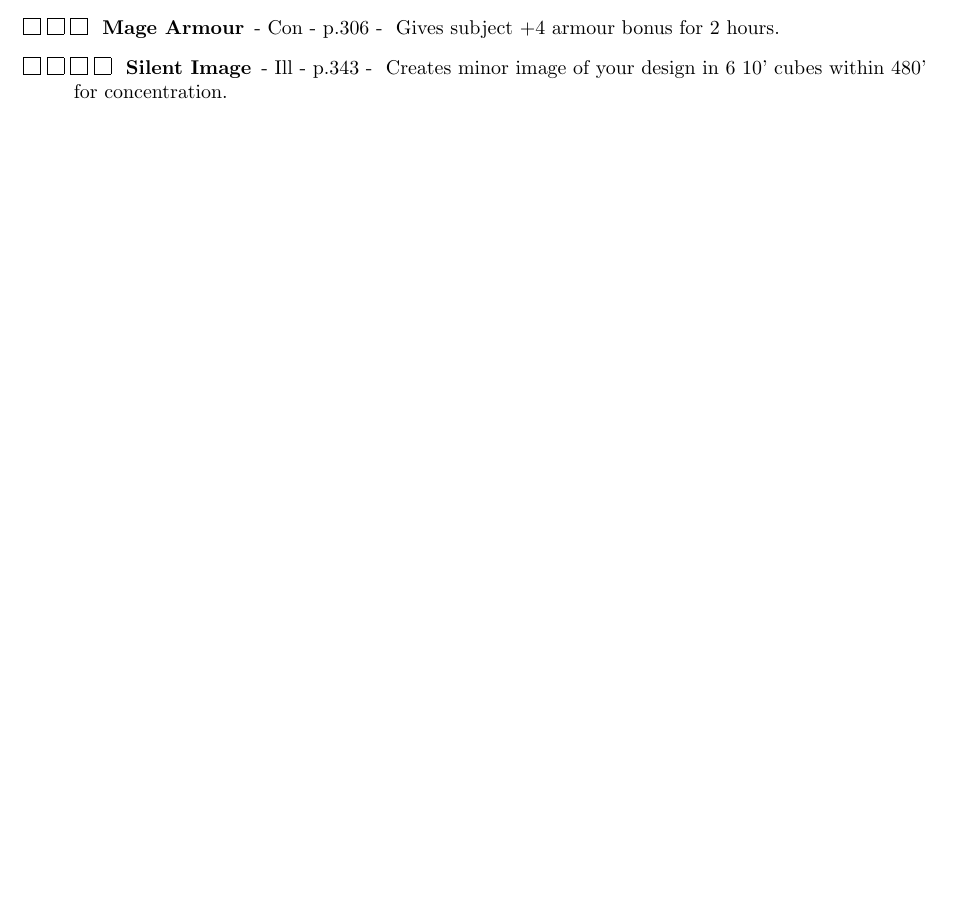
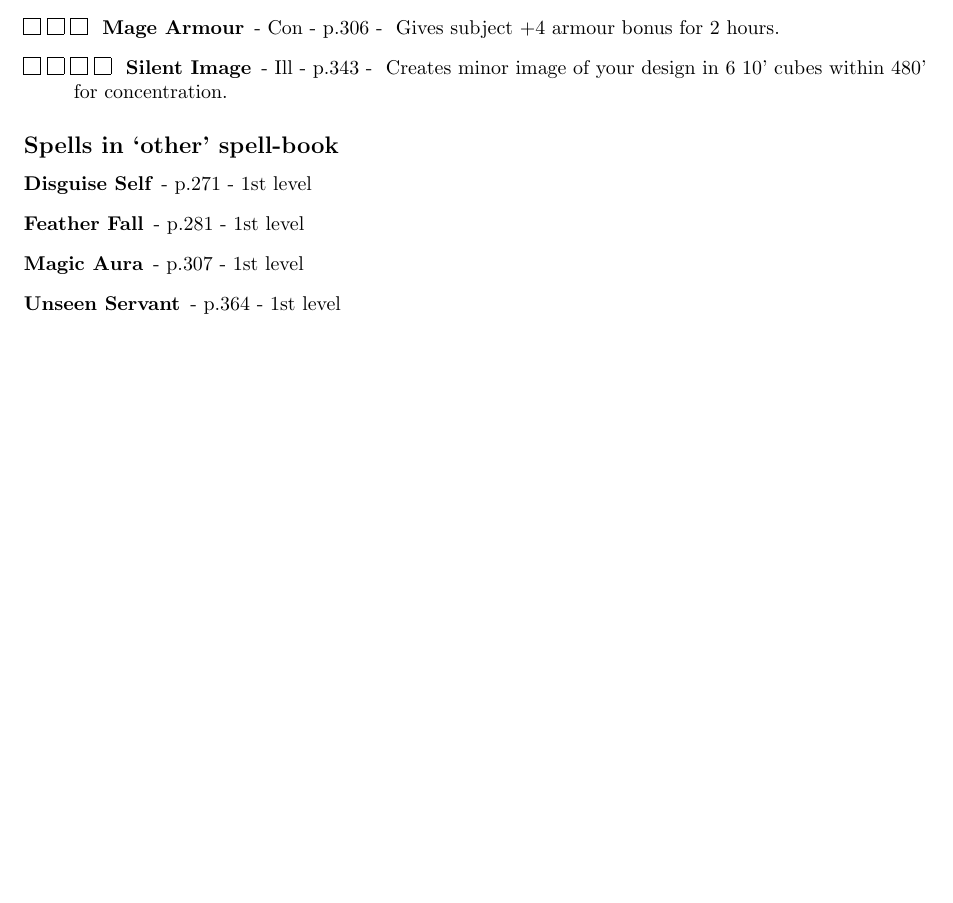
Before and after one commit to bjgill/character-sheets, a LaTeX document (Pathfinder/spells.tex): part of the page, cut so that both start at the same text, the shorter picture padded with empty space. Compiled offline with pdfLaTeX.

Commit message:
Add spells in 'appropriated' spell-book.

```diff
--- a/Pathfinder/spells.tex
+++ b/Pathfinder/spells.tex
@@ -33,4 +33,13 @@
   \nboxitem{4}{Silent Image}{Ill}{343} Creates minor image of your design in 6 10' cubes within 480' for concentration.
 \end{description}
 
+\subsection*{Spells in `other' spell-book}
+
+\begin{description}
+  \item[Disguise Self] - p.271 - 1st level
+  \item[Feather Fall] - p.281 - 1st level
+  \item[Magic Aura] - p.307 - 1st level
+  \item[Unseen Servant] - p.364 - 1st level
+\end{description}
+
 \end{document}
```
